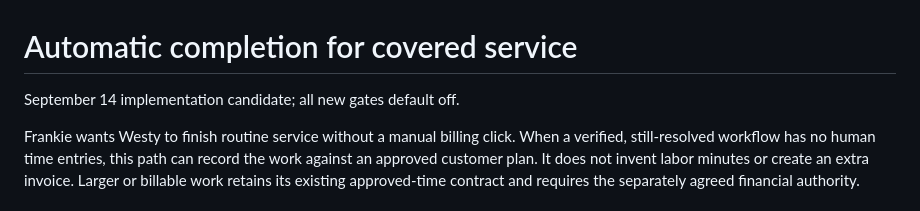
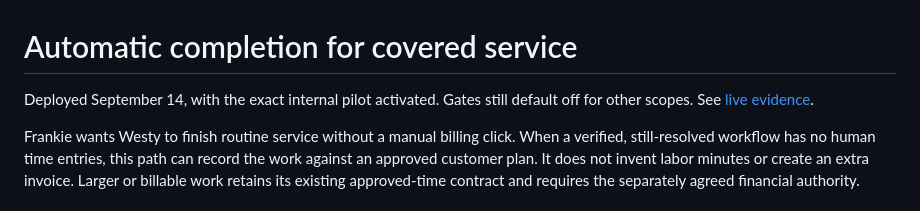
Before and after one commit to Seckcey/8_west_helpdesk, a Markdown page: docs/westy-included-service-contract.md, the part around the change. Drawn GitHub-style.

```diff
--- a/docs/westy-included-service-contract.md
+++ b/docs/westy-included-service-contract.md
@@ -1,6 +1,7 @@
 # Automatic completion for covered service
 
-September 14 implementation candidate; all new gates default off.
+Deployed September 14, with the exact internal pilot activated. Gates still
+default off for other scopes. See [live evidence](WESTY_INTERNAL_PILOT_RELEASE_2026_09_14.md).
 
 Frankie wants Westy to finish routine service without a manual billing click.
 When a verified, still-resolved workflow has no human time entries, this path
```
Also changed, not shown: docs/WESTY_INTERNAL_PILOT_RELEASE_2026_09_14.md (added, +64 -0 lines), docs/where-things-stand.md (+8 -6 lines).
